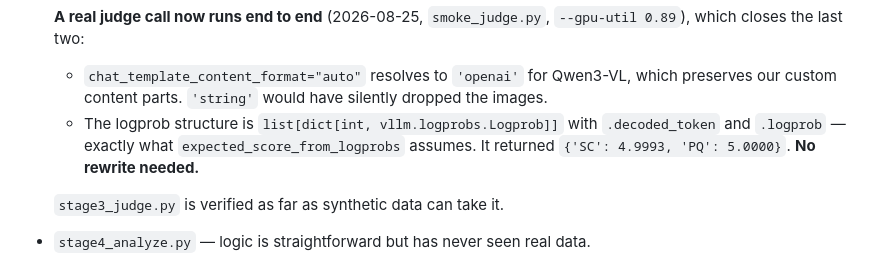
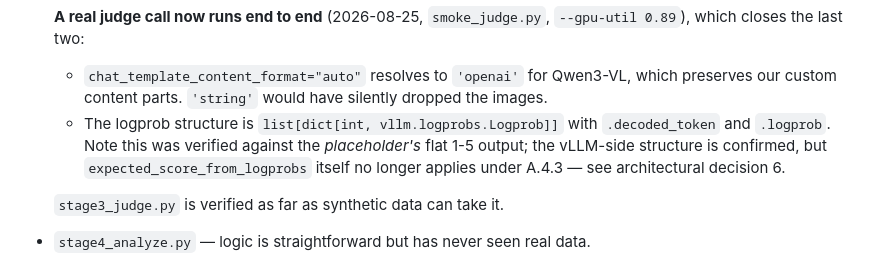
Before and after one commit to nadavanolik/mcv-spatial-audit, a Markdown page: CLAUDE.md, the part around the change. Drawn GitHub-style.

Commit message:
Correct a stale claim about the logprob readout
The 'no rewrite needed' note was written against the placeholder's flat
1-5 output and contradicted architectural decision 6, which now records
expected_score_from_logprobs as not ported to A.4.3. The vLLM-side
structure is still confirmed; the readout built on it is not.

Co-Authored-By: Claude Opus 5 <noreply@anthropic.com>
Claude-Session: https://claude.ai/code/session_01SPJQjbo8VU8RmtvKV1NRgW

```diff
--- a/CLAUDE.md
+++ b/CLAUDE.md
@@ -250,9 +250,10 @@ it — a failure there must not block the other four VMs.
     which preserves our custom content parts. `'string'` would have silently
     dropped the images.
   - The logprob structure is `list[dict[int, vllm.logprobs.Logprob]]` with
-    `.decoded_token` and `.logprob` — exactly what
-    `expected_score_from_logprobs` assumes. It returned
-    `{'SC': 4.9993, 'PQ': 5.0000}`. **No rewrite needed.**
+    `.decoded_token` and `.logprob`. Note this was verified against the
+    *placeholder's* flat 1-5 output; the vLLM-side structure is confirmed, but
+    `expected_score_from_logprobs` itself no longer applies under A.4.3 — see
+    architectural decision 6.
 
   `stage3_judge.py` is verified as far as synthetic data can take it.
 - `stage4_analyze.py` — logic is straightforward but has never seen real data.
```
